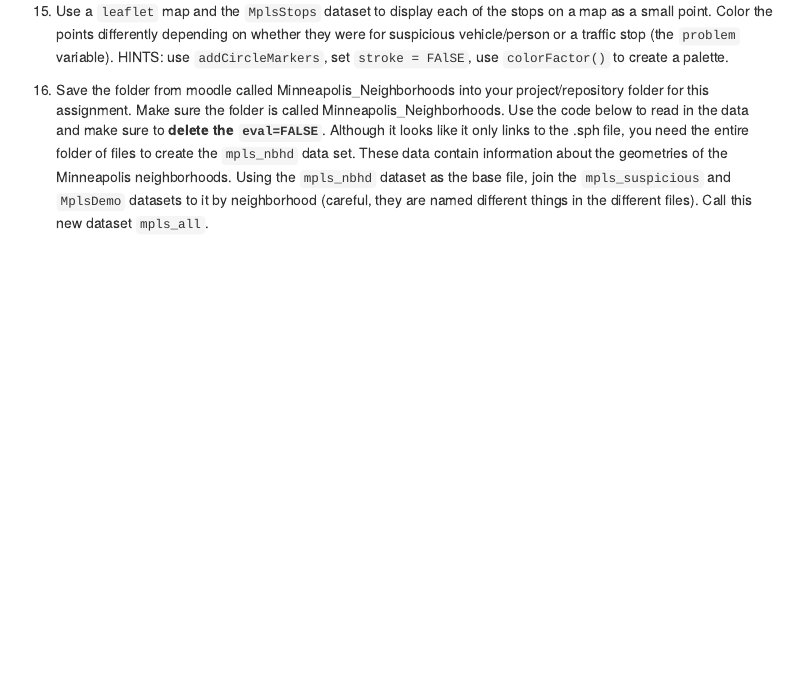
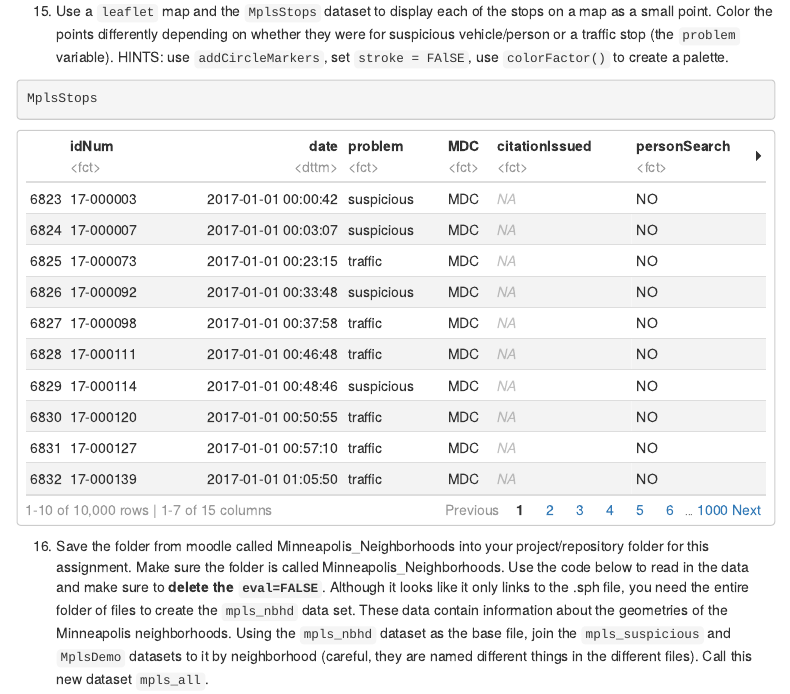
Before and after one commit to ckollmer01/weekly_exercises_4, an R Markdown document (04_exercises.Rmd): the page in a window 1100 px wide, from 9430 px down. Rendered offline with R 4.5, knitr and Pandoc, with nearby package versions; some code elsewhere in the file could not run offline; menus at the side of the page are left out.

Commit message:
Updates/new files

````diff
--- a/04_exercises.Rmd
+++ b/04_exercises.Rmd
@@ -393,6 +393,11 @@ MplsStops %>%
 
   15. Use a `leaflet` map and the `MplsStops` dataset to display each of the stops on a map as a small point. Color the points differently depending on whether they were for suspicious vehicle/person or a traffic stop (the `problem` variable). HINTS: use `addCircleMarkers`, set `stroke = FAlSE`, use `colorFactor()` to create a palette.
 
+```{r}
+MplsStops
+```
+
+
   16. Save the folder from moodle called Minneapolis_Neighborhoods into your project/repository folder for this assignment. Make sure the folder is called Minneapolis_Neighborhoods. Use the code below to read in the data and make sure to **delete the `eval=FALSE`**. Although it looks like it only links to the .sph file, you need the entire folder of files to create the `mpls_nbhd` data set. These data contain information about the geometries of the Minneapolis neighborhoods. Using the `mpls_nbhd` dataset as the base file, join the `mpls_suspicious` and `MplsDemo` datasets to it by neighborhood (careful, they are named different things in the different files). Call this new dataset `mpls_all`.
 
 ```{r, eval=FALSE}
````
Also changed, not shown: Minneapolis_Neighborhoods.dbf (added), Minneapolis_Neighborhoods.prj (added), Minneapolis_Neighborhoods.shp (added), Minneapolis_Neighborhoods.shx (added), 1 other file.
